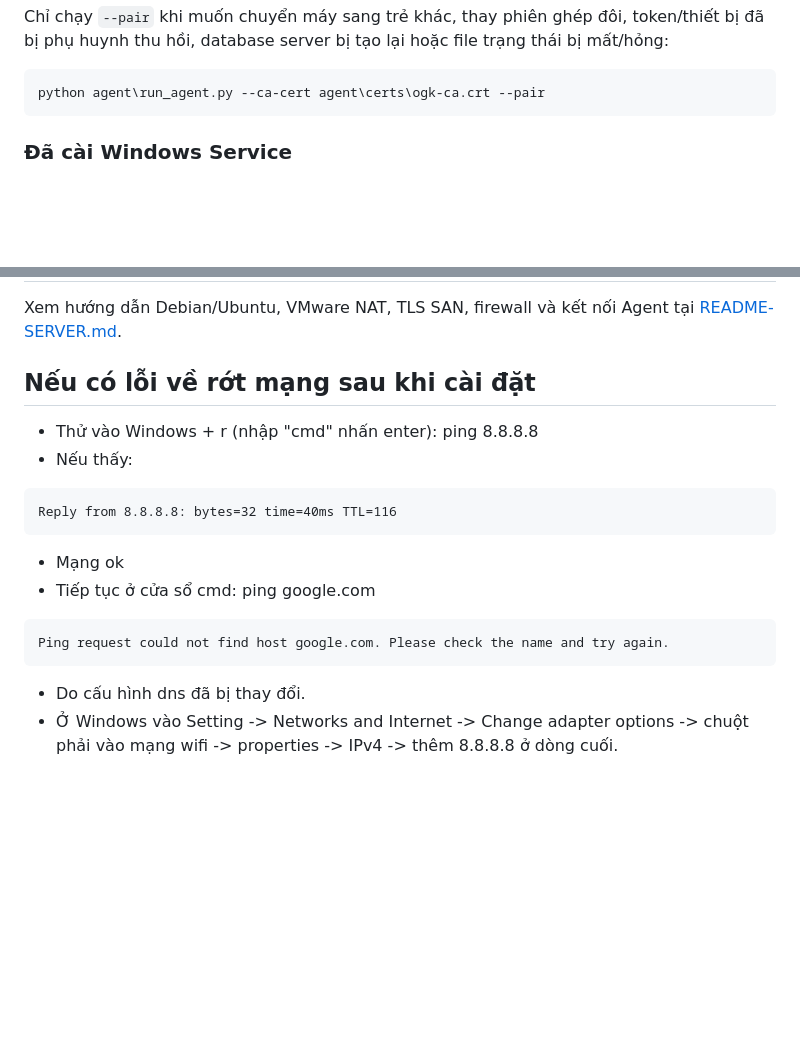
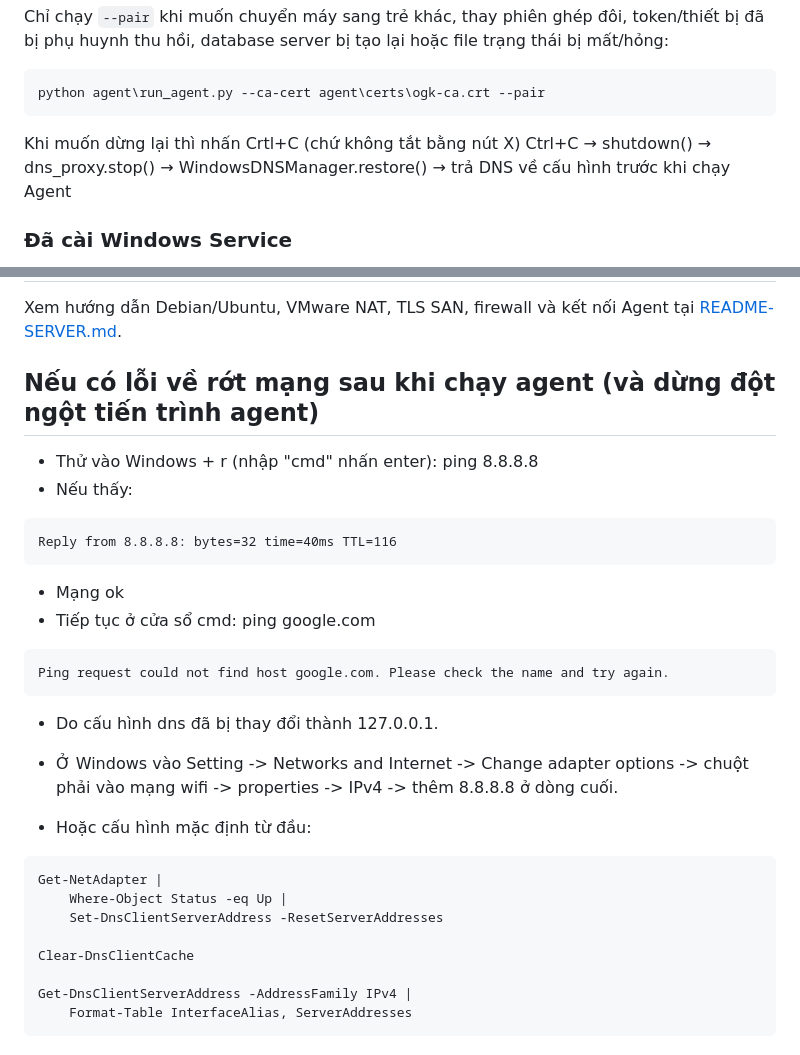
Before and after one commit to nvphuoc1172/ChildGuard, a Markdown page: README.md, 2 parts joined by grey strips. Rendered like a GitHub page; blank space fills up the shorter version.

Commit message:
add some readme for some FAQs

````diff
--- a/README.md
+++ b/README.md
@@ -75,6 +75,12 @@ Chỉ chạy `--pair` khi muốn chuyển máy sang trẻ khác, thay phiên gh
 ```powershell
 python agent\run_agent.py --ca-cert agent\certs\ogk-ca.crt --pair
 ```
+Khi muốn dừng lại thì nhấn Crtl+C (chứ không tắt bằng nút X)
+Ctrl+C
+→ shutdown()
+→ dns_proxy.stop()
+→ WindowsDNSManager.restore()
+→ trả DNS về cấu hình trước khi chạy Agent
 
 ### Đã cài Windows Service
 
@@ -124,7 +130,7 @@ Không thể khẳng định mọi crash đã được loại bỏ nếu chưa c
 Xem hướng dẫn Debian/Ubuntu, VMware NAT, TLS SAN, firewall và kết nối Agent tại [README-SERVER.md](README-SERVER.md).
 
 
-## Nếu có lỗi về rớt mạng sau khi cài đặt
+## Nếu có lỗi về rớt mạng sau khi chạy agent (và dừng đột ngột tiến trình agent)
 
 - Thử vào Windows + r (nhập "cmd" nhấn enter): ping 8.8.8.8
 - Nếu thấy:
@@ -136,5 +142,18 @@ Reply from 8.8.8.8: bytes=32 time=40ms TTL=116
 ```
 Ping request could not find host google.com. Please check the name and try again.
 ```
-- Do cấu hình dns đã bị thay đổi.
+- Do cấu hình dns đã bị thay đổi thành 127.0.0.1.
 - Ở Windows vào Setting -> Networks and Internet -> Change adapter options -> chuột phải vào mạng wifi -> properties -> IPv4 -> thêm 8.8.8.8 ở dòng cuối.
+
+- Hoặc cấu hình mặc định từ đầu:
+
+```powershell
+Get-NetAdapter |
+    Where-Object Status -eq Up |
+    Set-DnsClientServerAddress -ResetServerAddresses
+
+Clear-DnsClientCache
+
+Get-DnsClientServerAddress -AddressFamily IPv4 |
+    Format-Table InterfaceAlias, ServerAddresses
+```
````
